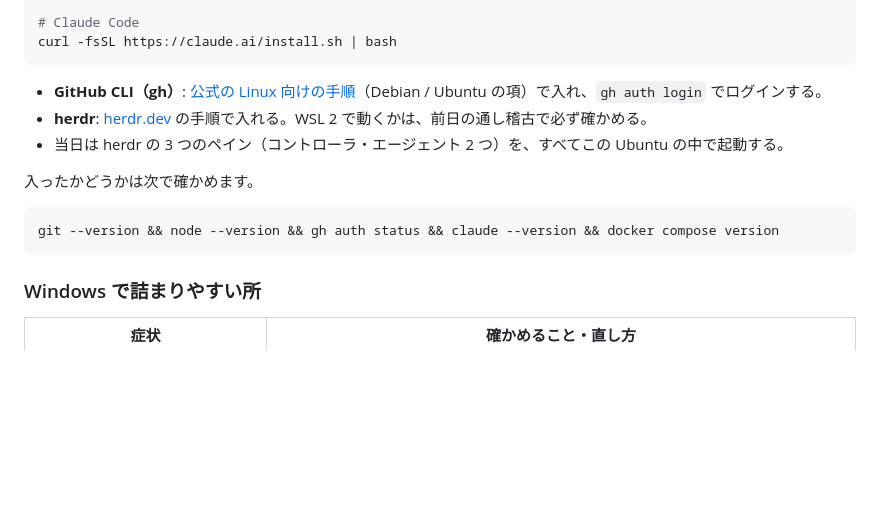
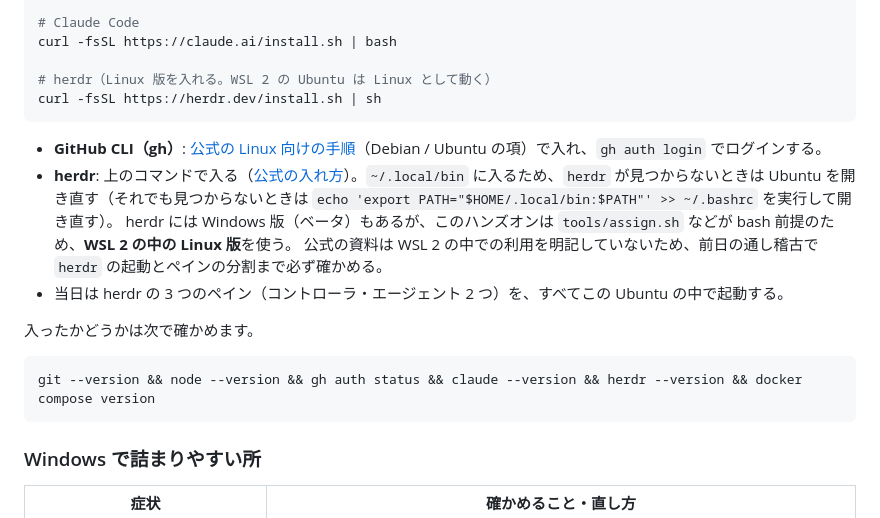
Before and after one commit to Challenge-Consulting-Firm/ai-dev-handson-invaders, a Markdown page: README.md, the part around the change. Drawn GitHub-style; blank space fills up the shorter version.

````diff
--- a/README.md
+++ b/README.md
@@ -108,16 +108,21 @@ nvm install 22
 
 # Claude Code
 curl -fsSL https://claude.ai/install.sh | bash
+
+# herdr（Linux 版を入れる。WSL 2 の Ubuntu は Linux として動く）
+curl -fsSL https://herdr.dev/install.sh | sh
 ```
 
 - **GitHub CLI（gh）**: [公式の Linux 向けの手順](https://github.com/cli/cli/blob/trunk/docs/install_linux.md)（Debian / Ubuntu の項）で入れ、`gh auth login` でログインする。
-- **herdr**: [herdr.dev](https://herdr.dev/) の手順で入れる。WSL 2 で動くかは、前日の通し稽古で必ず確かめる。
+- **herdr**: 上のコマンドで入る（[公式の入れ方](https://herdr.dev/docs/install/)）。`~/.local/bin` に入るため、`herdr` が見つからないときは Ubuntu を開き直す（それでも見つからないときは `echo 'export PATH="$HOME/.local/bin:$PATH"' >> ~/.bashrc` を実行して開き直す）。
+  herdr には Windows 版（ベータ）もあるが、このハンズオンは `tools/assign.sh` などが bash 前提のため、**WSL 2 の中の Linux 版**を使う。
+  公式の資料は WSL 2 の中での利用を明記していないため、前日の通し稽古で `herdr` の起動とペインの分割まで必ず確かめる。
 - 当日は herdr の 3 つのペイン（コントローラ・エージェント 2 つ）を、すべてこの Ubuntu の中で起動する。
 
 入ったかどうかは次で確かめます。
 
 ```bash
-git --version && node --version && gh auth status && claude --version && docker compose version
+git --version && node --version && gh auth status && claude --version && herdr --version && docker compose version
 ```
 
 ### Windows で詰まりやすい所
````
Also changed, not shown: docs/handson/README.md (+11 -0 lines).
